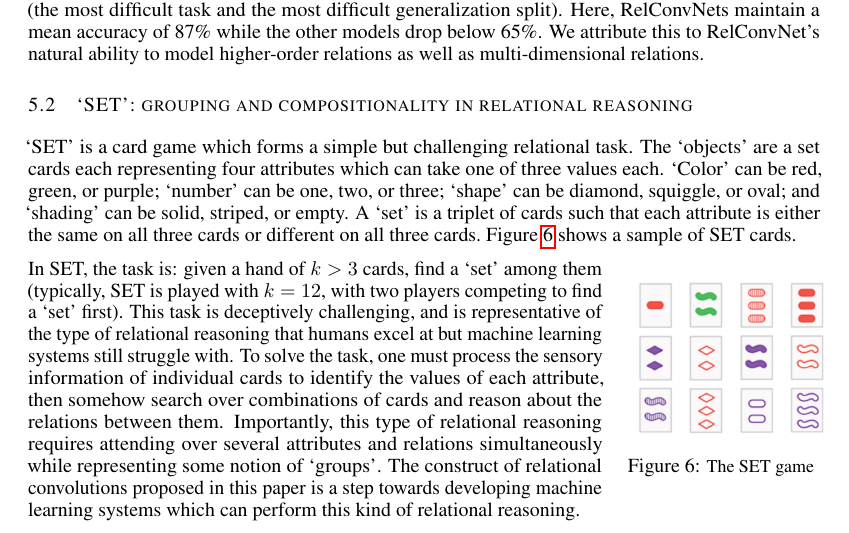
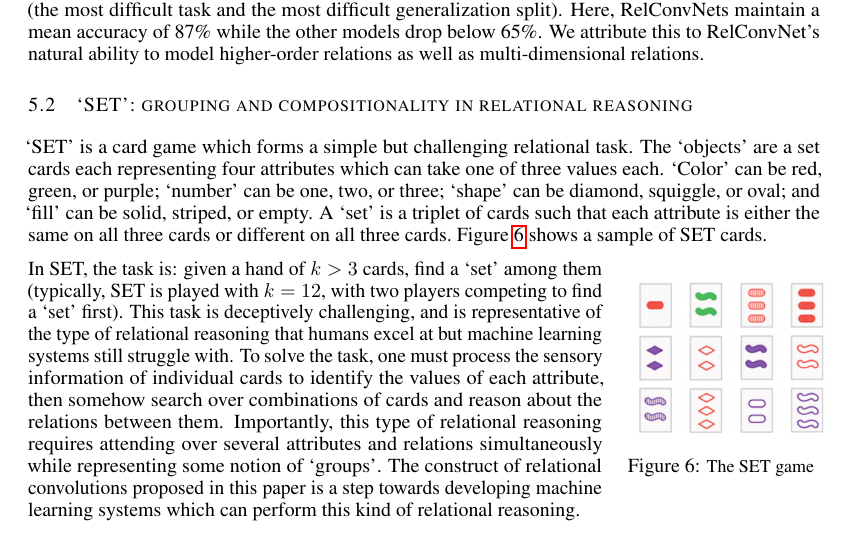
Before and after one commit to Awni00/relational-convolutions, a LaTeX paper (paper/main.tex, which reads paper/experiments_set.tex): part of page 8 of 14, cut so that both start at the same text. Compiled offline with pdfLaTeX.

Commit message:
very minor change in wording

```diff
--- a/paper/experiments_set.tex
+++ b/paper/experiments_set.tex
@@ -1,6 +1,6 @@
 \subsection{`SET': grouping and compositionality in relational reasoning}\label{ssec:experiments_set}
 
-`SET' is a card game which forms a simple but challenging relational task. The `objects' are a set cards each representing four attributes which can take one of three values each. `Color' can be red, green, or purple; `number' can be one, two, or three; `shape' can be diamond, squiggle, or oval; and `shading' can be solid, striped, or empty. A `set' is a triplet of cards such that each attribute is either the same on all three cards or different on all three cards.~\Cref{fig:set_example} shows a sample of SET cards.
+`SET' is a card game which forms a simple but challenging relational task. The `objects' are a set cards each representing four attributes which can take one of three values each. `Color' can be red, green, or purple; `number' can be one, two, or three; `shape' can be diamond, squiggle, or oval; and `fill' can be solid, striped, or empty. A `set' is a triplet of cards such that each attribute is either the same on all three cards or different on all three cards.~\Cref{fig:set_example} shows a sample of SET cards.
 
 \begin{wrapfigure}{R}{0.25\textwidth}
 	\vskip-5pt
```
